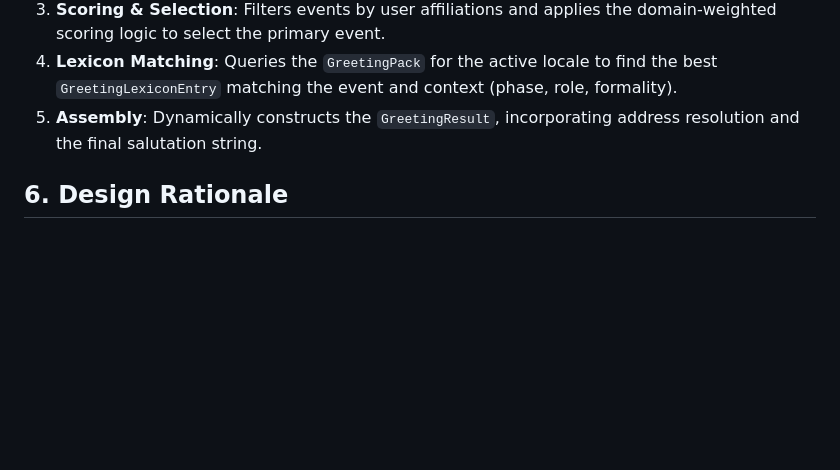
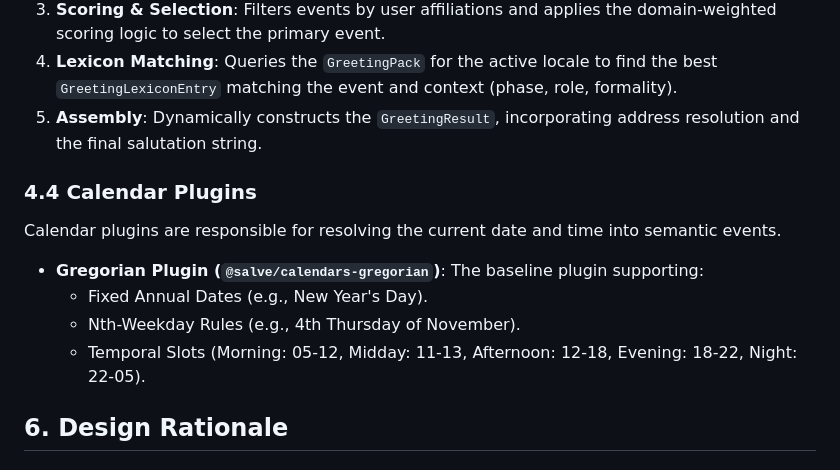
Before and after one commit to rhythmus/salve, a Markdown page: docs/requirements-specification.md, the part around the change. Rendered like a GitHub page; blank space fills up the shorter version.

Commit message:
docs: finalized Milestone 3.1 Gregorian Plugin
Updated requirements with Gregorian plugin capabilities.
Marked M3.1 as complete in the development roadmap.

```diff
--- a/docs/requirements-specification.md
+++ b/docs/requirements-specification.md
@@ -64,6 +64,13 @@ The resolution process is handled by the `SalveEngine` class, which follows a de
 4. **Lexicon Matching**: Queries the `GreetingPack` for the active locale to find the best `GreetingLexiconEntry` matching the event and context (phase, role, formality).
 5. **Assembly**: Dynamically constructs the `GreetingResult`, incorporating address resolution and the final salutation string.
 
+### 4.4 Calendar Plugins
+Calendar plugins are responsible for resolving the current date and time into semantic events.
+- **Gregorian Plugin (`@salve/calendars-gregorian`)**: The baseline plugin supporting:
+    - Fixed Annual Dates (e.g., New Year's Day).
+    - Nth-Weekday Rules (e.g., 4th Thursday of November).
+    - Temporal Slots (Morning: 05-12, Midday: 11-13, Afternoon: 12-18, Evening: 18-22, Night: 22-05).
+
 ## 6. Design Rationale
 
 ### 6.1 Restoring Cultural Embeddedness
```
Also changed, not shown: docs/development-roadmap.md (+5 -4 lines).
